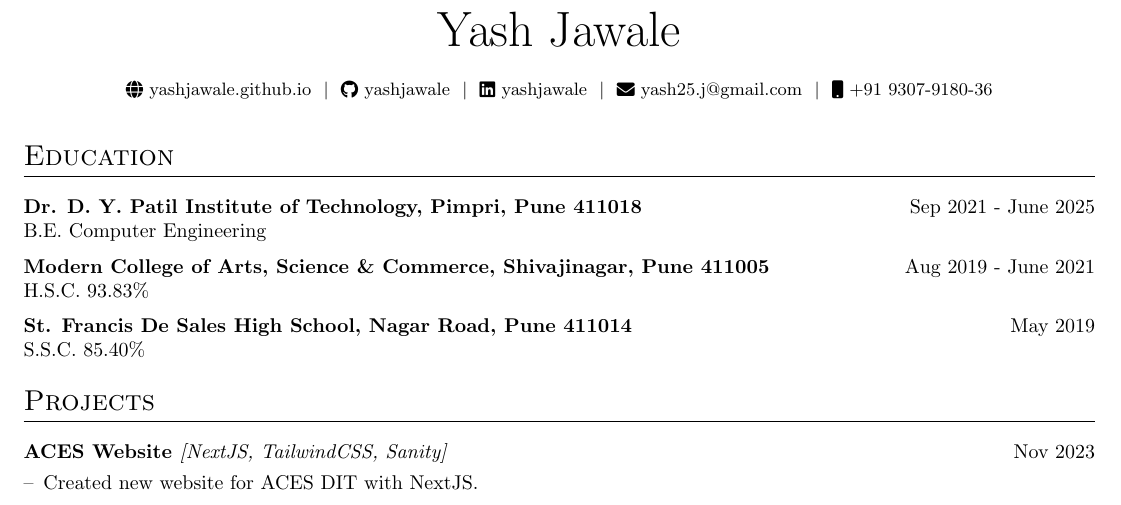
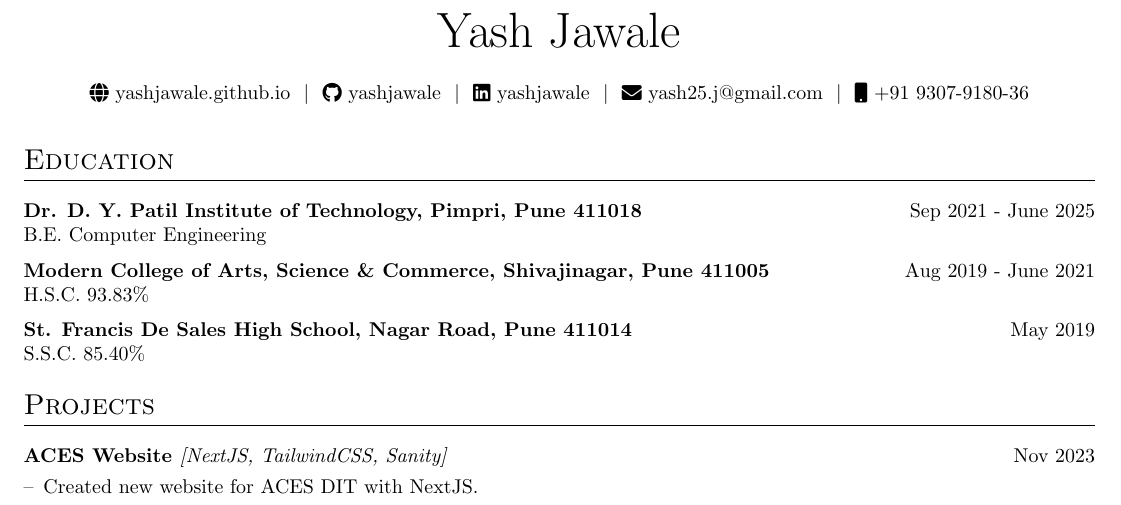
Before and after one commit to yashjawale/resume, a LaTeX CV (cv.tex): part of the page, cut so that both start at the same text. Compiled offline with pdfLaTeX.

Commit message:
Minor Tweaks

```diff
--- a/cv.tex
+++ b/cv.tex
@@ -114,8 +114,8 @@
 % \end{tabularx}
 
 \begin{tabularx}{\linewidth}{@{} C @{}}
-\Huge{Yash Jawale} \\[12.5pt]
-\small
+\Huge{Yash Jawale} \\[14pt]
+\normalsize
 \href{https://yashjawale.github.io/}{\raisebox{-0.05\height}\faGlobe \ yashjawale.github.io} \ $|$ \
 \href{https://github.com/yashjawale}{\raisebox{-0.05\height}\faGithub\ yashjawale} \ $|$ \
 \href{https://linkedin.com/in/yashjawale}{\raisebox{-0.05\height}\faLinkedin\ yashjawale} \ $|$ \
```
Also changed, not shown: cv.pdf, 1 other file.
